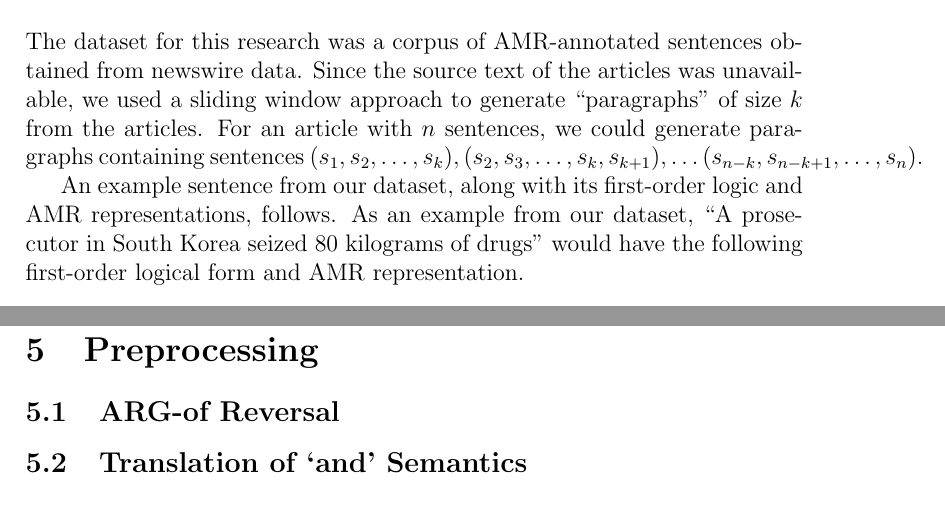
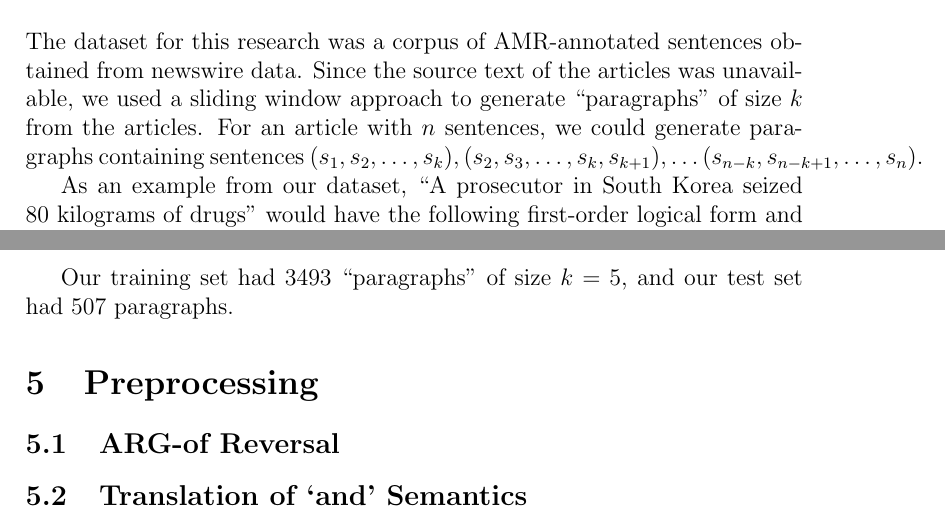
Before and after one commit to jonpiffle/amr_discourse, a LaTeX document (paper/paper.tex): two parts of pages 5 and 6 of 8 before the commit and two parts of pages 5 and 7 of 9 after it, joined at a grey line, cut so that both start at the same text. Compiled offline with pdfLaTeX.

Commit message:
forgot to give train/test split in data section

```diff
--- a/paper/paper.tex
+++ b/paper/paper.tex
@@ -66,8 +66,6 @@ articles. For an article with $n$ sentences, we could generate paragraphs
 containing sentences $(s_1,s_2,\ldots,s_k), (s_2,s_3,\ldots,s_k,s_{k+1}),
 \ldots (s_{n-k},s_{n-k+1},\ldots,s_n)$.
 
-An example sentence from our dataset, along with its first-order logic and AMR
-representations, follows.
 As an example from our dataset, ``A prosecutor in South Korea seized 80
 kilograms of drugs'' would have the following first-order logical form and AMR
 representation.\\
@@ -89,6 +87,9 @@ representation.\\
 \includegraphics[width=\linewidth]{amr_example.pdf}
 \caption{Example AMR}
 \end{figure}
+
+Our training set had 3493 ``paragraphs" of size $k=5$, and our test set had 507
+paragraphs.
 
 \section{Preprocessing}
 \subsection{ARG-of Reversal}
```
Also changed, not shown: paper/paper.tex (2 more changed lines).
